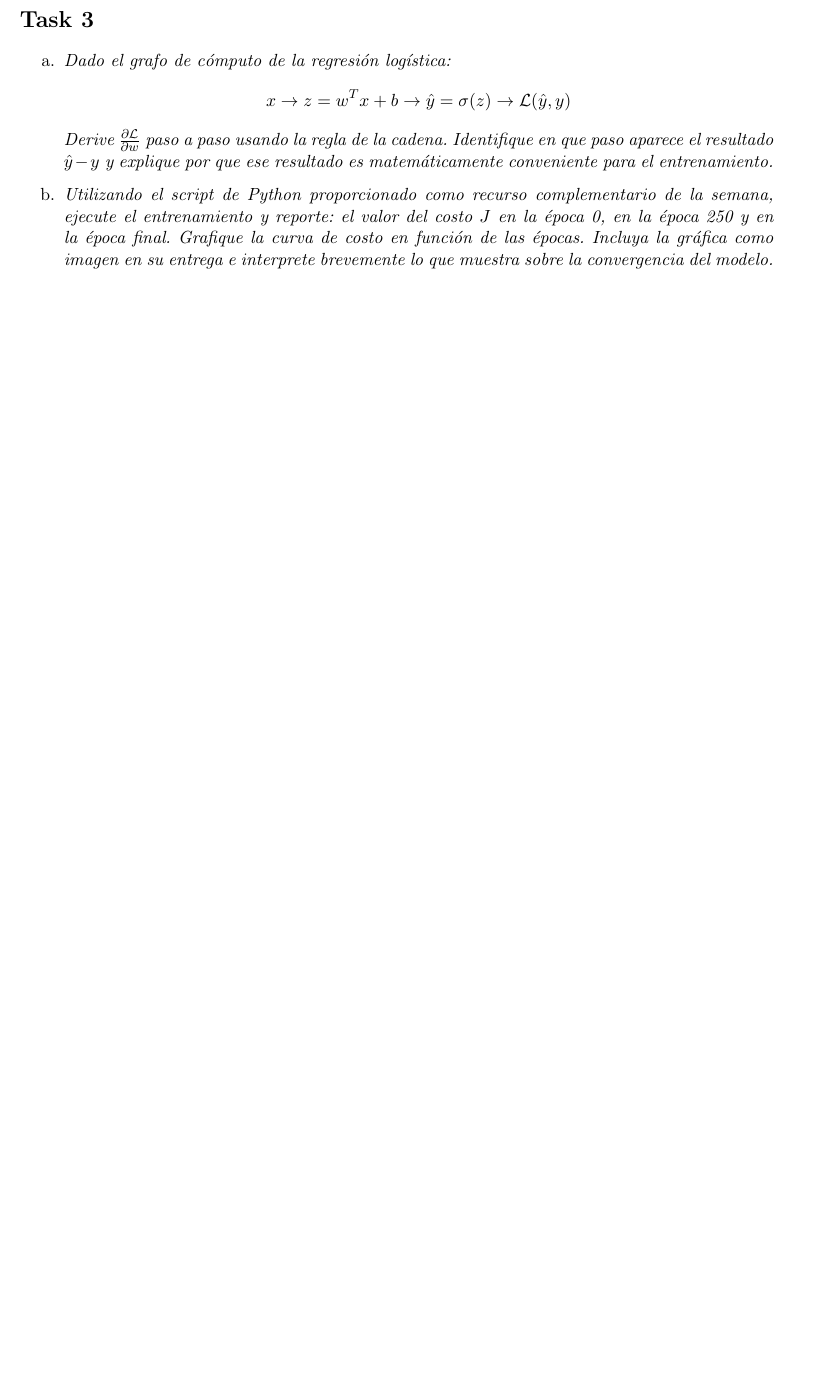
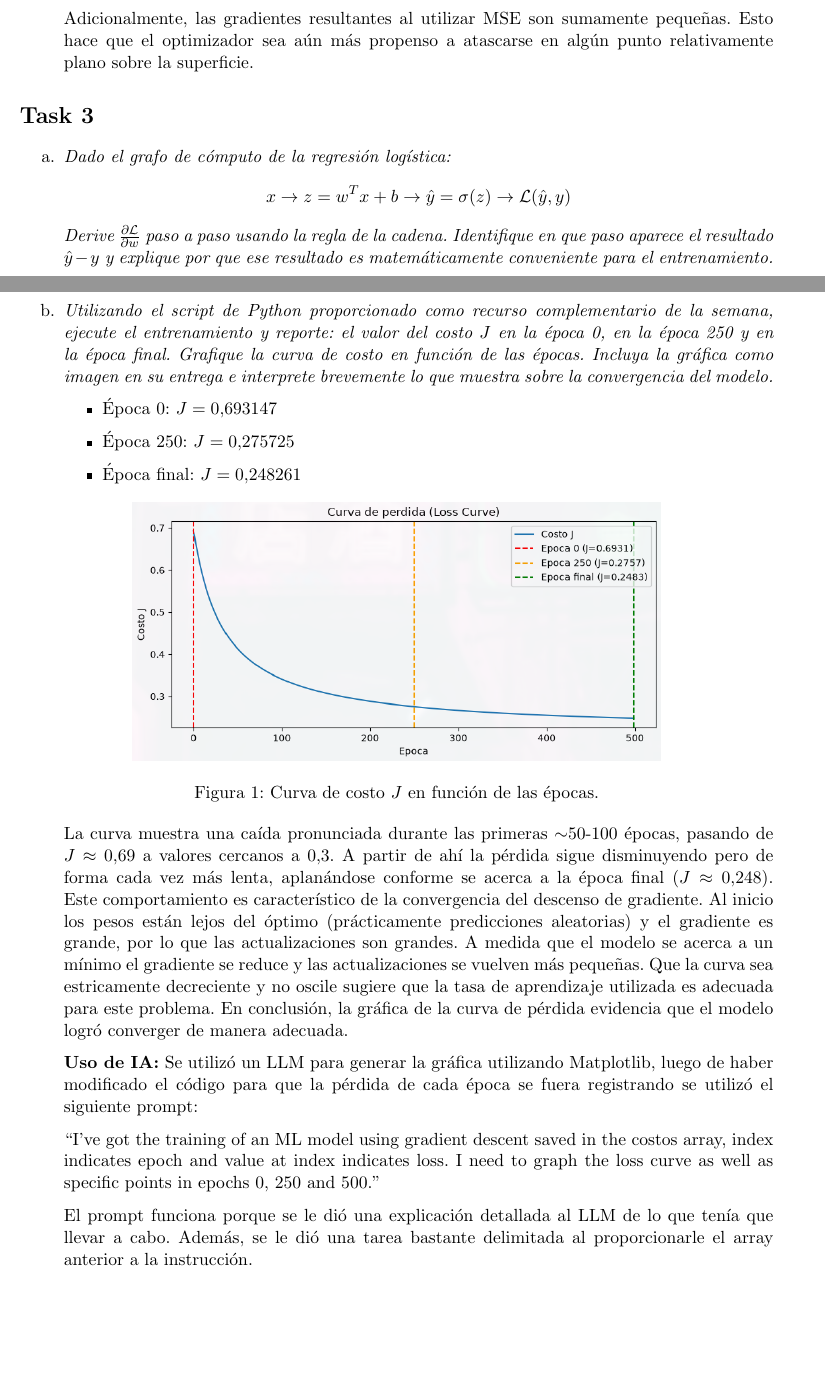
Before and after one commit to Jose-Merida-UVG/Deep-Learning-CC3092, a LaTeX document (HT-01/Informe.tex): part of page 4 of 4 before the commit and two parts of pages 4 and 5 of 6 after it, the two joined at a grey line, cut at the place of the change, the shorter picture padded with empty space. Compiled offline with pdfLaTeX.

Commit message:
feat: task 3 (ht-01)

```diff
--- a/HT-01/Informe.tex
+++ b/HT-01/Informe.tex
@@ -11,6 +11,7 @@
 \usepackage{xcolor}
 \usepackage{parskip}
 \usepackage{pgfplots}
+\usepackage{graphicx}
 \usepackage[backend=biber,style=numeric,sorting=none]{biblatex}
 \addbibresource{referencias.bib}
 
@@ -166,6 +167,8 @@ Responda de forma clara y deje evidencia de sus cálculos:
     donde la gradiente desvanece~\cite{merida2026lab02}. Esto causa que el optimizador se quede atascado. Por el contrario, la entropía
     cruzada mantiene es estrictamente convexa en tareas de clasificación, garantizando la convergencia hacia el único mínimo global.
 
+    Adicionalmente, las gradientes resultantes al utilizar MSE son sumamente pequeñas. Esto hace que el optimizador sea aún más propenso a atascarse
+    en algún punto relativamente plano sobre la superficie.
 \end{enumerate}
 
 \section*{Task 3}
@@ -182,7 +219,38 @@ Responda de forma clara y deje evidencia de sus cálculos:
     reporte: el valor del costo $J$ en la época 0, en la época 250 y en la época final. Grafique la curva de costo en función de las
     épocas. Incluya la gráfica como imagen en su entrega e interprete brevemente lo que muestra sobre la convergencia del modelo.}
 
+    \begin{itemize}
+      \item Época 0: $J = 0.693147$
+      \item Época 250: $J = 0.275725$
+      \item Época final: $J = 0.248261$
+    \end{itemize}
+
+    \begin{figure}[h]
+      \centering
+      \includegraphics[width=0.7\textwidth]{figs/loss.png}
+      \caption{Curva de costo $J$ en función de las épocas.}
+    \end{figure}
+
+    La curva muestra una caída pronunciada durante las primeras $\sim$50-100 épocas, pasando de $J \approx 0.69$ a valores cercanos a $0.3$. A
+    partir de ahí la pérdida sigue disminuyendo pero de forma cada vez más lenta, aplanándose conforme se acerca a la época final ($J \approx 0.248$).
+    Este comportamiento es característico de la convergencia del descenso de gradiente. Al inicio los pesos están lejos del óptimo (prácticamente
+    predicciones aleatorias) y el gradiente es grande, por lo que las actualizaciones son grandes. A medida que el modelo se acerca a un mínimo
+    el gradiente se reduce y las actualizaciones se vuelven más pequeñas. Que la curva sea estricamente decreciente y no oscile sugiere que la
+    tasa de aprendizaje utilizada es adecuada para este problema. En conclusión, la gráfica de la curva de pérdida evidencia que el modelo
+    logró converger de manera adecuada.
+
+    \textbf{Uso de IA:} Se utilizó un LLM para generar la gráfica utilizando Matplotlib, luego de haber modificado el código para que la pérdida
+    de cada época se fuera registrando se utilizó el siguiente prompt:
+
+    ``I've got the training of an ML model using gradient descent saved in the costos array, index indicates epoch and value at index indicates loss. I
+    need to graph the loss curve as well as specific points in epochs 0, 250 and 500.''
+
+    El prompt funciona porque se le dió una explicación detallada al LLM de lo que tenía que llevar a cabo. Además, se le dió una tarea bastante delimitada
+    al proporcionarle el array anterior a la instrucción.
+
 \end{enumerate}
+
+\newpage
 
 \printbibliography
 
```
Also changed, not shown: HT-01/referencias.bib (+9 -2 lines), HT-01/figs/loss.png (added), HT-01/Informe.tex (36 more changed lines), 1 other file.
